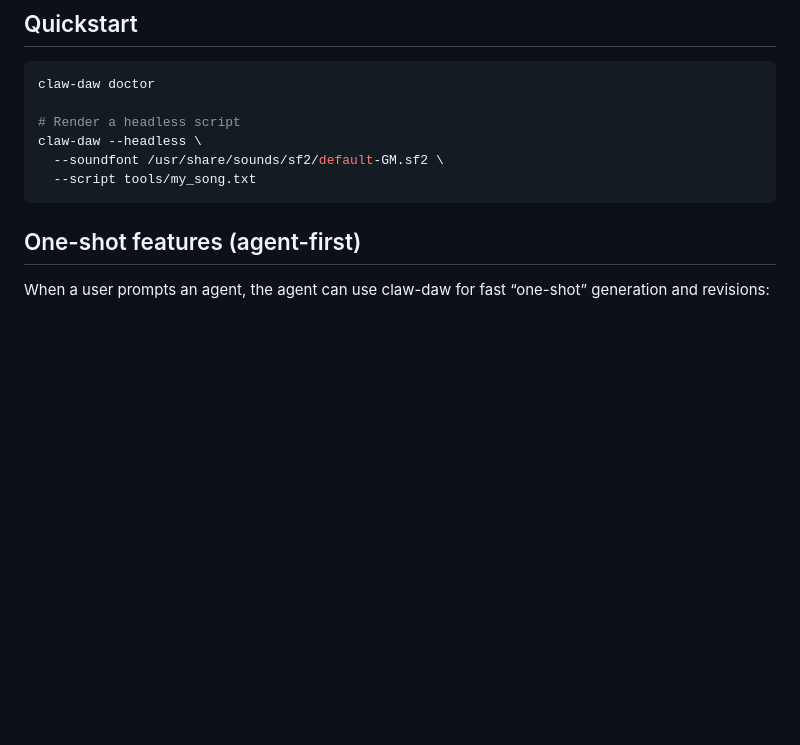
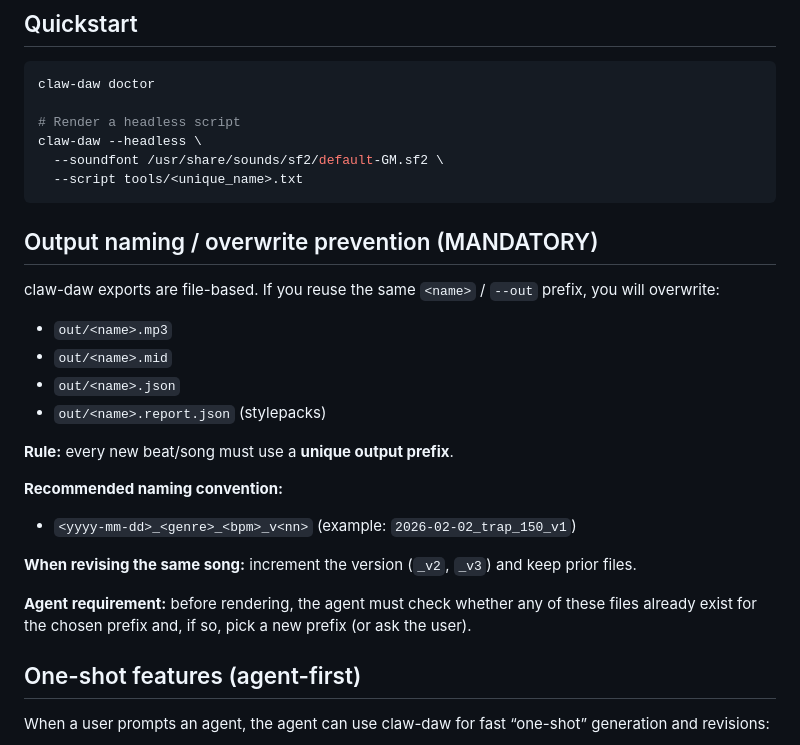
Before and after one commit to sdiaoune/claw-daw, a Markdown page: docs/skill.md, the part around the change. Rendered like a GitHub page; blank space fills up the shorter version.

Commit message:
Docs: require unique output prefixes to prevent overwriting renders

````diff
--- a/docs/skill.md
+++ b/docs/skill.md
@@ -38,8 +38,25 @@ claw-daw doctor
 # Render a headless script
 claw-daw --headless \
   --soundfont /usr/share/sounds/sf2/default-GM.sf2 \
-  --script tools/my_song.txt
+  --script tools/<unique_name>.txt
 ```
+
+## Output naming / overwrite prevention (MANDATORY)
+
+claw-daw exports are file-based. If you reuse the same `<name>` / `--out` prefix, you will overwrite:
+- `out/<name>.mp3`
+- `out/<name>.mid`
+- `out/<name>.json`
+- `out/<name>.report.json` (stylepacks)
+
+**Rule:** every new beat/song must use a **unique output prefix**.
+
+**Recommended naming convention:**
+- `<yyyy-mm-dd>_<genre>_<bpm>_v<nn>` (example: `2026-02-02_trap_150_v1`)
+
+**When revising the same song:** increment the version (`_v2`, `_v3`) and keep prior files.
+
+**Agent requirement:** before rendering, the agent must check whether any of these files already exist for the chosen prefix and, if so, pick a new prefix (or ask the user).
 
 ## One-shot features (agent-first)
 
````
Also changed, not shown: docs/AGENT_COOKBOOK.md (+4 -3 lines), docs/AGENT_PLAYBOOK.md (+4 -0 lines).
